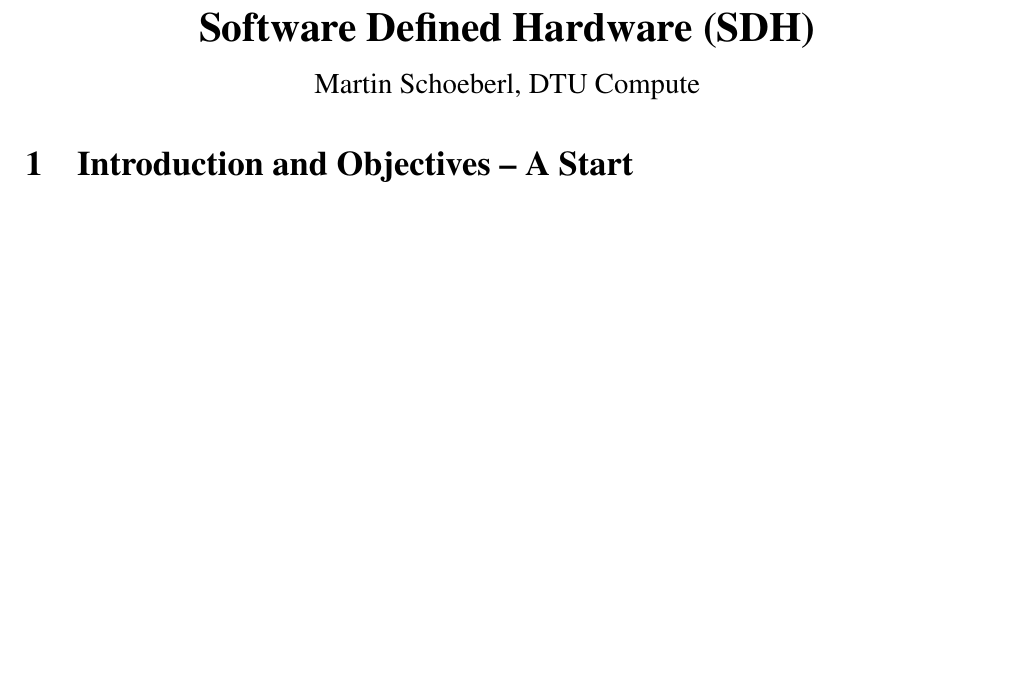
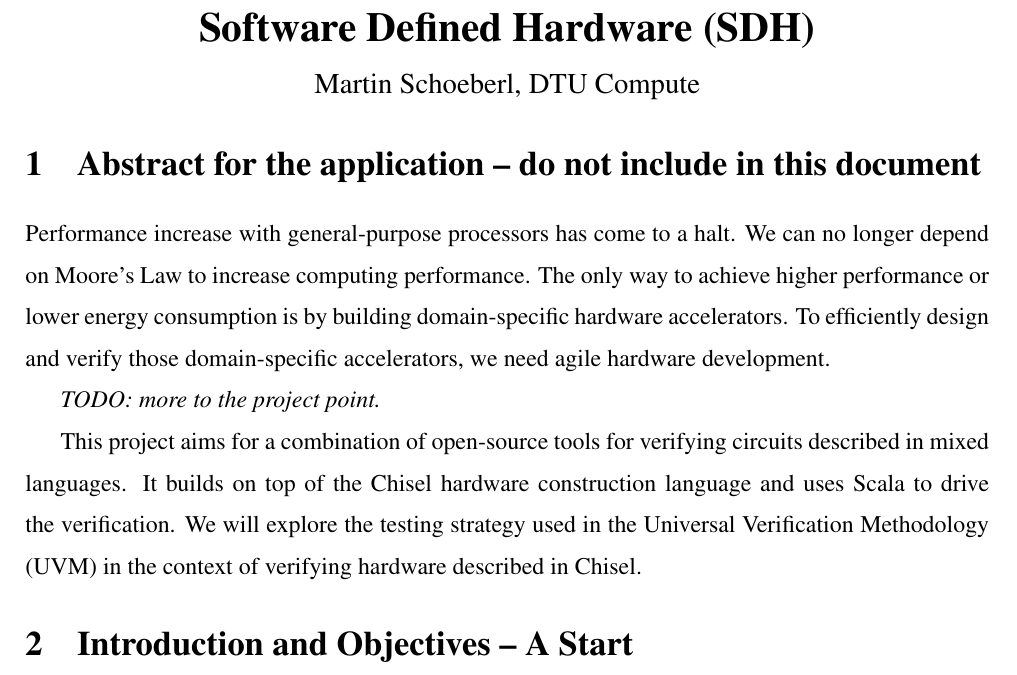
Before and after one commit to chiselverify/documentation, a LaTeX document (ftp-chisel/ftp-chisel.tex): part of page 1 of 11, cut so that both start at the same text, the shorter picture padded with empty space. Compiled offline with pdfLaTeX.

Commit message:
ftp: abstract

```diff
--- a/ftp-chisel/ftp-chisel.tex
+++ b/ftp-chisel/ftp-chisel.tex
@@ -94,27 +94,30 @@
 % Delete the instruction
 
 %\noindent
-%The length of the project description must not exceed the number of pages indicated for the specific instrument in the Call, excl. a brief list of references, whether it includes figures/tables or not. You must use Times New Roman, 12 point font size, 1.5 line spacing and with a right, left, top and bottom margin of at least 2 cm.  This template is formatted accordingly. In the "Confirmation" \ section of the application form, you must confirm that your project description observes the permitted maximum length, before you can submit your application. The Council will disregard any portions of the project description that exceed the permitted maximum length.
+%The length of the project description must not exceed the number of pages indicated for the specific instrument in the Call, excl. a brief list of references, whether it includes figures/tables or not. \emph{You must use Times New Roman; 12 point font size; 1.5 line spacing; and with a right, left, top and bottom margin of at least 2 cm. The requirements for font size also apply to any footnotes, tables and figure texts.}  This template is formatted accordingly. In the "Confirmation" \ section of the application form, you must confirm that your project description observes the permitted maximum length, before you can submit your application. The Council will disregard any portions of the project description that exceed the permitted maximum length.
+%
+%Please note that the summary of the project should only be included in the application form (under the section "Title and scientific content"). The summary should therefore not be included in the project description.
 % Delete the instruction
 
 % ----------------------------------------------------------------------
 % Begin writing your project description
 
-%\section{Abstract for the application}
+\section{Abstract for the application -- do not include in this document}
 %
-%Artificial intelligence (AI) with big data is a promising technology to solve several
-%seemingly unrelated problems, such as object recognition in images used for
-%fruit sorting or obstacle detection in self-driving cars, voice recognition and
-%natural language processing used in smartphones, or diagnostics in health car.
-%Some applications of AI will be in embedded systems where resources are
-%constraint and result must be delivered within a given deadline.
-%
-%The proposed project targets development of AI for embedded real-time systems,
-%which includes also ``Internet of Things'' (IoT) devices.
-%We target the AI based classification in the embedded devices with timing constraints.
-%As main technology for classification we will use artificial neural networks (ANN).
-%Training is usually not associated with time constraints and we envision that
-%the training is performed in the cloud, and not in the embedded device.
+Performance increase with general-purpose processors has come to a halt.
+We can no longer depend on Moore's Law to increase computing performance.
+The only way to achieve higher performance or lower energy consumption
+is by building domain-specific hardware accelerators.
+To efficiently design and verify those domain-specific accelerators, we need
+agile hardware development.
+
+\todo{more to the project point.}
+
+This project aims for a combination of open-source tools for verifying
+circuits described in mixed languages. It builds on top of the Chisel
+hardware construction language and uses Scala to drive the verification.
+We will explore the testing strategy used in the Universal Verification Methodology
+(UVM) in the context of verifying hardware described in Chisel.
 
 
 
```
